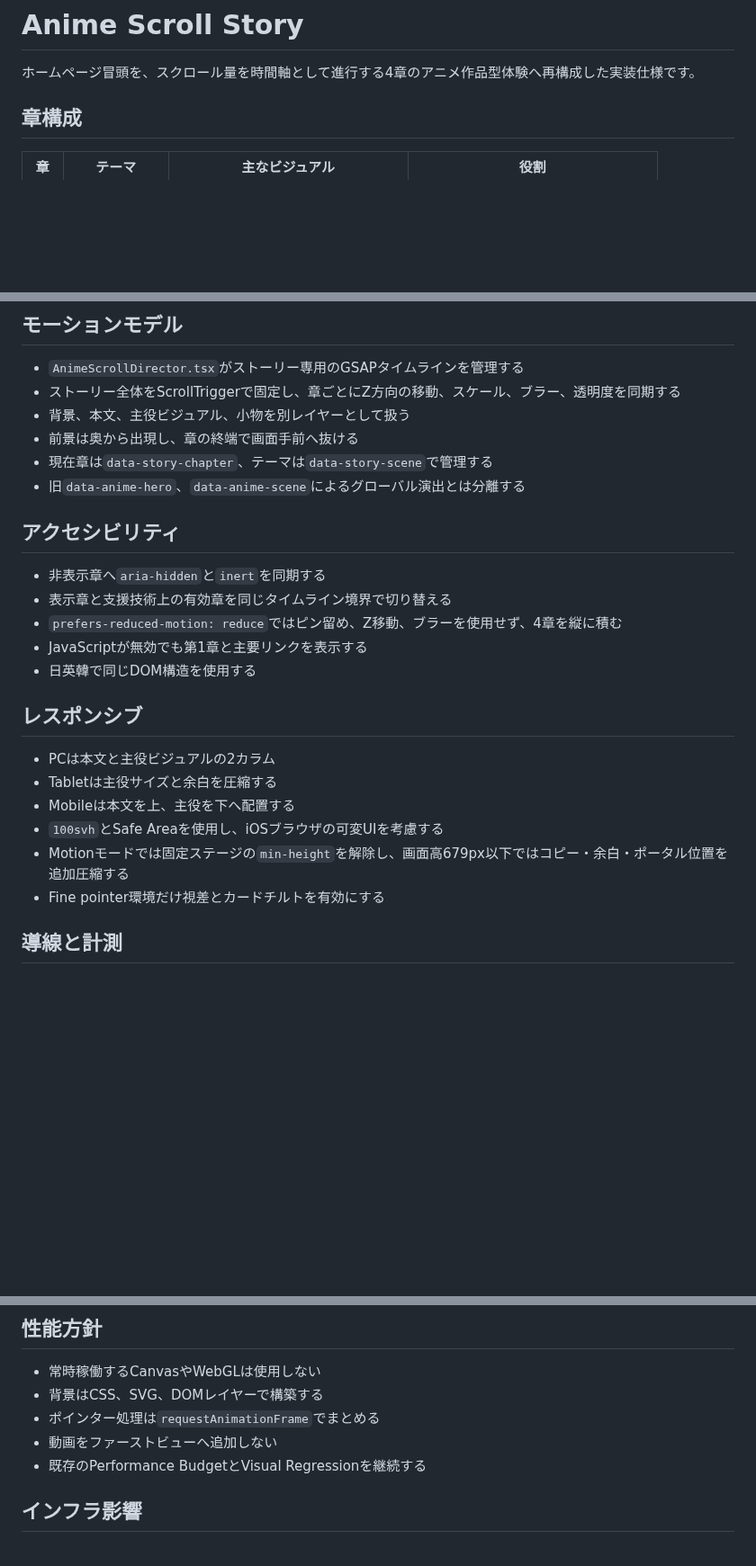
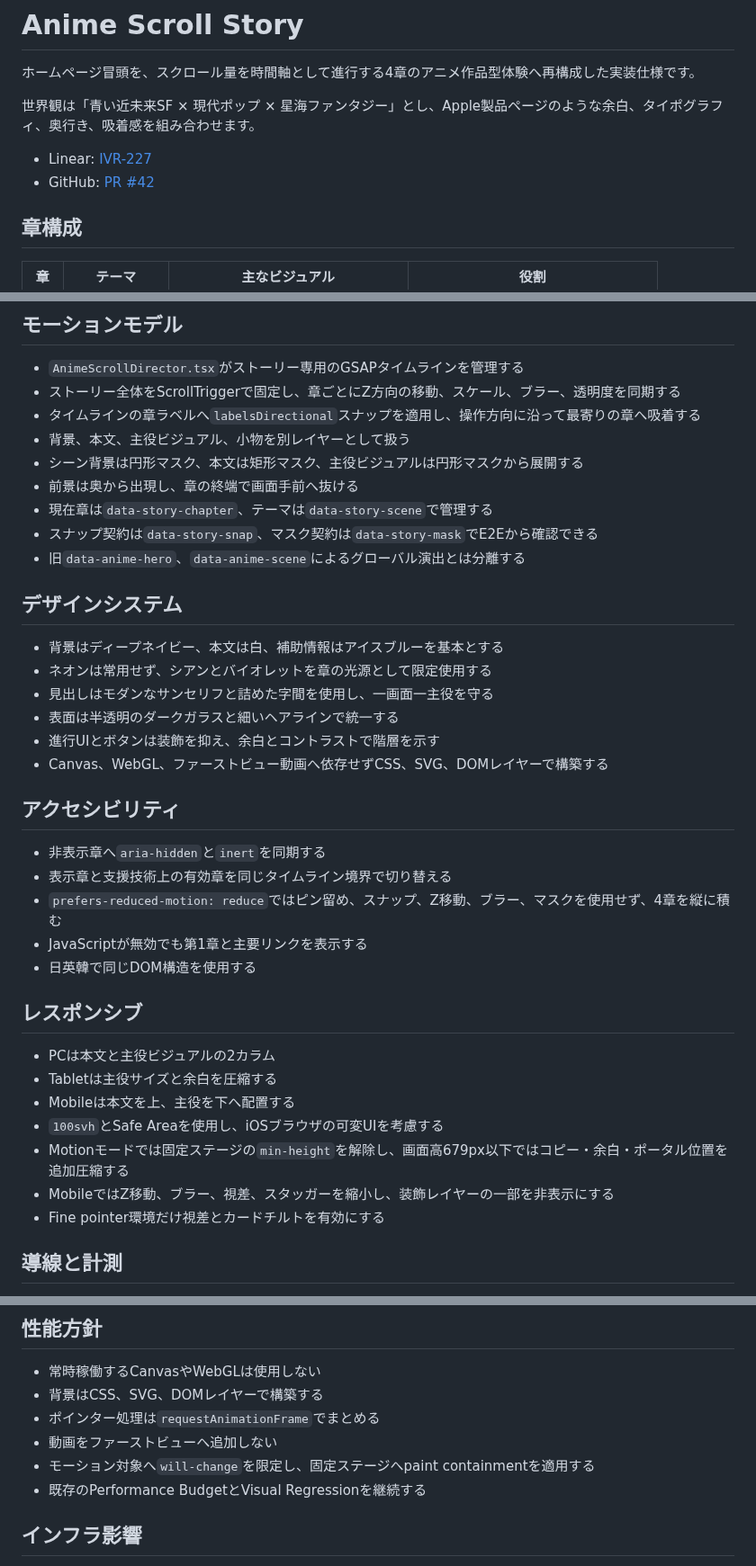
Before and after one commit to ivRooom/ivuru-web, a Markdown page: docs/ANIME_SCROLL_STORY.md, 3 parts joined by grey strips. Shown at 90% size. GitHub-like rendering; blank space fills up the shorter version.

Commit message:
IVR-227のスナップとマスク設計を文書化

```diff
--- a/docs/ANIME_SCROLL_STORY.md
+++ b/docs/ANIME_SCROLL_STORY.md
@@ -1,6 +1,11 @@
 # Anime Scroll Story
 
 ホームページ冒頭を、スクロール量を時間軸として進行する4章のアニメ作品型体験へ再構成した実装仕様です。
+
+世界観は「青い近未来SF × 現代ポップ × 星海ファンタジー」とし、Apple製品ページのような余白、タイポグラフィ、奥行き、吸着感を組み合わせます。
+
+- Linear: [IVR-227](https://linear.app/mizzzjp/issue/IVR-227/apple級スナップマスク演出でアニメスクロールストーリーを最終研磨)
+- GitHub: [PR #42](https://github.com/ivRooom/ivuru-web/pull/42)
 
 ## 章構成
 
@@ -15,16 +20,28 @@
 
 - `AnimeScrollDirector.tsx`がストーリー専用のGSAPタイムラインを管理する
 - ストーリー全体をScrollTriggerで固定し、章ごとにZ方向の移動、スケール、ブラー、透明度を同期する
+- タイムラインの章ラベルへ`labelsDirectional`スナップを適用し、操作方向に沿って最寄りの章へ吸着する
 - 背景、本文、主役ビジュアル、小物を別レイヤーとして扱う
+- シーン背景は円形マスク、本文は矩形マスク、主役ビジュアルは円形マスクから展開する
 - 前景は奥から出現し、章の終端で画面手前へ抜ける
 - 現在章は`data-story-chapter`、テーマは`data-story-scene`で管理する
+- スナップ契約は`data-story-snap`、マスク契約は`data-story-mask`でE2Eから確認できる
 - 旧`data-anime-hero`、`data-anime-scene`によるグローバル演出とは分離する
+
+## デザインシステム
+
+- 背景はディープネイビー、本文は白、補助情報はアイスブルーを基本とする
+- ネオンは常用せず、シアンとバイオレットを章の光源として限定使用する
+- 見出しはモダンなサンセリフと詰めた字間を使用し、一画面一主役を守る
+- 表面は半透明のダークガラスと細いヘアラインで統一する
+- 進行UIとボタンは装飾を抑え、余白とコントラストで階層を示す
+- Canvas、WebGL、ファーストビュー動画へ依存せずCSS、SVG、DOMレイヤーで構築する
 
 ## アクセシビリティ
 
 - 非表示章へ`aria-hidden`と`inert`を同期する
 - 表示章と支援技術上の有効章を同じタイムライン境界で切り替える
-- `prefers-reduced-motion: reduce`ではピン留め、Z移動、ブラーを使用せず、4章を縦に積む
+- `prefers-reduced-motion: reduce`ではピン留め、スナップ、Z移動、ブラー、マスクを使用せず、4章を縦に積む
 - JavaScriptが無効でも第1章と主要リンクを表示する
 - 日英韓で同じDOM構造を使用する
 
@@ -35,6 +52,7 @@
 - Mobileは本文を上、主役を下へ配置する
 - `100svh`とSafe Areaを使用し、iOSブラウザの可変UIを考慮する
 - Motionモードでは固定ステージの`min-height`を解除し、画面高679px以下ではコピー・余白・ポータル位置を追加圧縮する
+- MobileではZ移動、ブラー、視差、スタッガーを縮小し、装飾レイヤーの一部を非表示にする
 - Fine pointer環境だけ視差とカードチルトを有効にする
 
 ## 導線と計測
@@ -49,6 +67,7 @@
 - 背景はCSS、SVG、DOMレイヤーで構築する
 - ポインター処理は`requestAnimationFrame`でまとめる
 - 動画をファーストビューへ追加しない
+- モーション対象へ`will-change`を限定し、固定ステージへpaint containmentを適用する
 - 既存のPerformance BudgetとVisual Regressionを継続する
 
 ## インフラ影響
```
